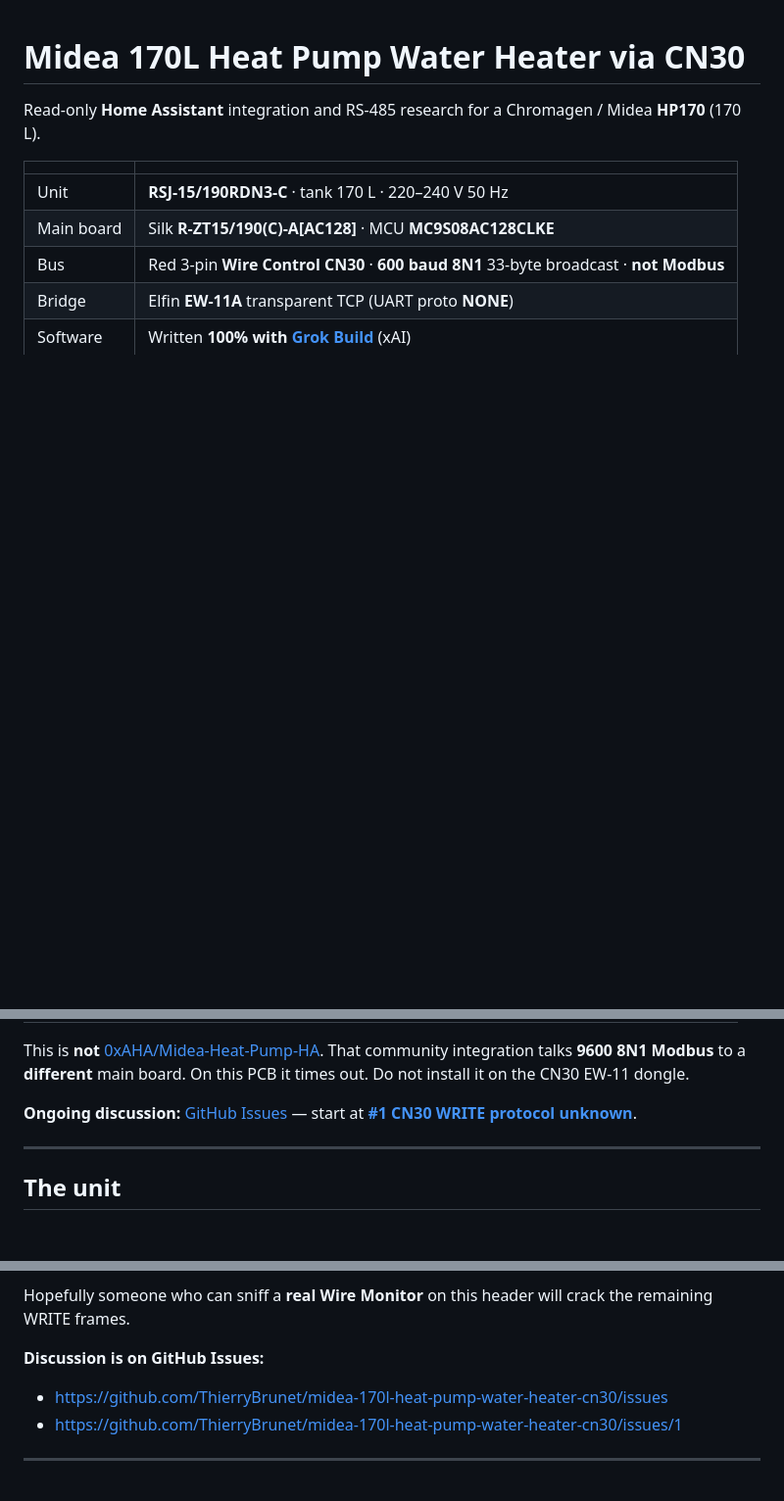
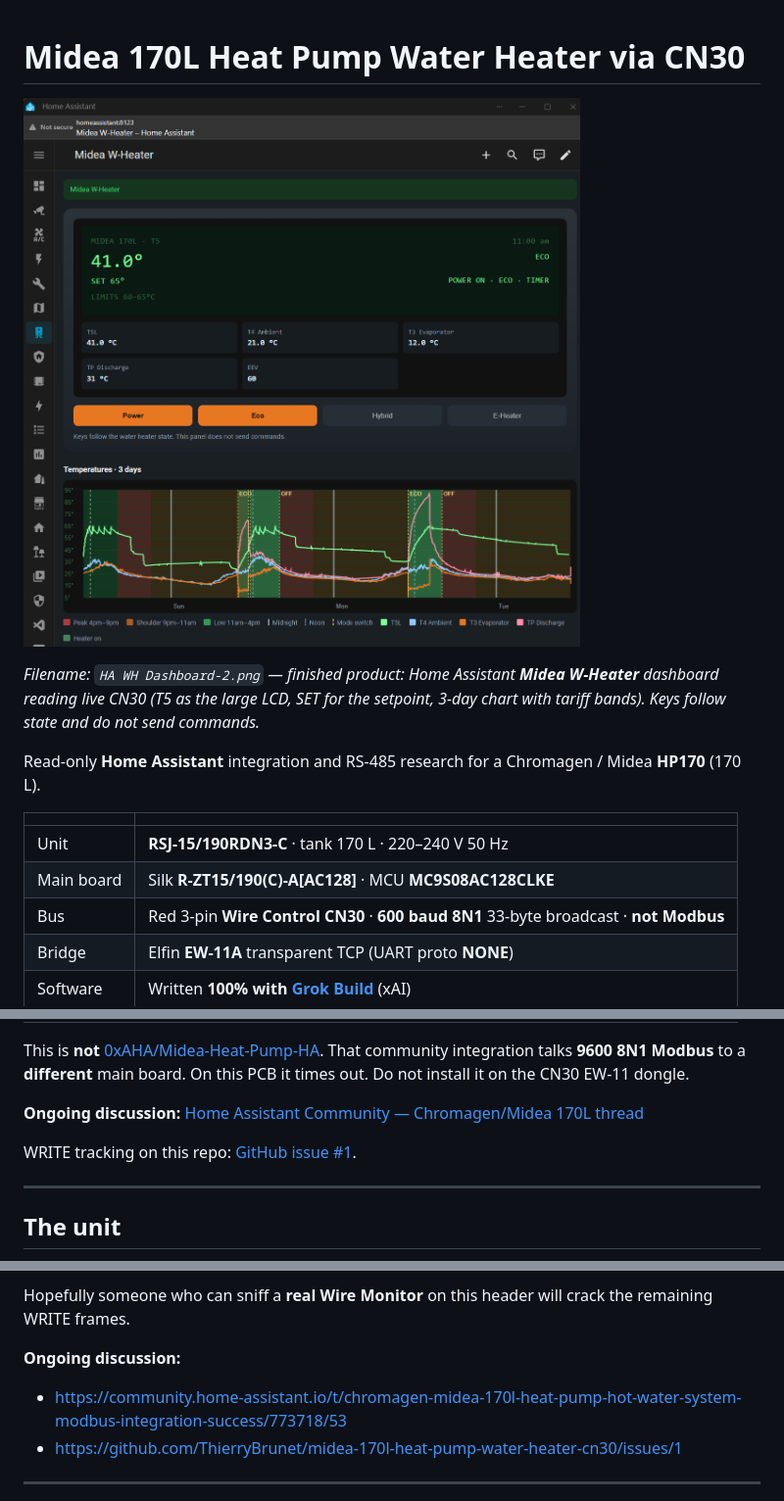
Before and after one commit to ThierryBrunet/midea-170l-heat-pump-water-heater-cn30, a Markdown page: README.md, 3 parts joined by grey strips. Shown: that part at 98% size. GitHub-like rendering; pictures changed too: docs/HA WH Dashboard-2.png (added); blank space fills up the shorter version.

Commit message:
Lead the README with the finished HA dashboard and the community thread.

```diff
--- a/README.md
+++ b/README.md
@@ -1,4 +1,8 @@
 # Midea 170L Heat Pump Water Heater via CN30
+
+![HA WH Dashboard](docs/HA%20WH%20Dashboard-2.png)
+
+*Filename: `HA WH Dashboard-2.png` — finished product: Home Assistant **Midea W-Heater** dashboard reading live CN30 (T5 as the large LCD, SET for the setpoint, 3-day chart with tariff bands). Keys follow state and do not send commands.*
 
 Read-only **Home Assistant** integration and RS-485 research for a Chromagen / Midea **HP170** (170 L).
 
@@ -12,7 +16,9 @@ Read-only **Home Assistant** integration and RS-485 research for a Chromagen / M
 
 This is **not** [0xAHA/Midea-Heat-Pump-HA](https://github.com/0xAHA/Midea-Heat-Pump-HA). That community integration talks **9600 8N1 Modbus** to a **different** main board. On this PCB it times out. Do not install it on the CN30 EW-11 dongle.
 
-**Ongoing discussion:** [GitHub Issues](https://github.com/ThierryBrunet/midea-170l-heat-pump-water-heater-cn30/issues) — start at **[#1 CN30 WRITE protocol unknown](https://github.com/ThierryBrunet/midea-170l-heat-pump-water-heater-cn30/issues/1)**.
+**Ongoing discussion:** [Home Assistant Community — Chromagen/Midea 170L thread](https://community.home-assistant.io/t/chromagen-midea-170l-heat-pump-hot-water-system-modbus-integration-success/773718/53)
+
+WRITE tracking on this repo: [GitHub issue #1](https://github.com/ThierryBrunet/midea-170l-heat-pump-water-heater-cn30/issues/1).
 
 ---
 
@@ -229,9 +235,9 @@ Acceptance is the **next heater status frame** moving byte 29 or bytes 5–6. A
 
 Hopefully someone who can sniff a **real Wire Monitor** on this header will crack the remaining WRITE frames.
 
-**Discussion is on GitHub Issues:**
+**Ongoing discussion:**
 
-- https://github.com/ThierryBrunet/midea-170l-heat-pump-water-heater-cn30/issues
+- https://community.home-assistant.io/t/chromagen-midea-170l-heat-pump-hot-water-system-modbus-integration-success/773718/53
 - https://github.com/ThierryBrunet/midea-170l-heat-pump-water-heater-cn30/issues/1
 
 ---
```
Also changed, not shown: custom_components/midea_cn30_hws/README.md (+1 -1 lines).
